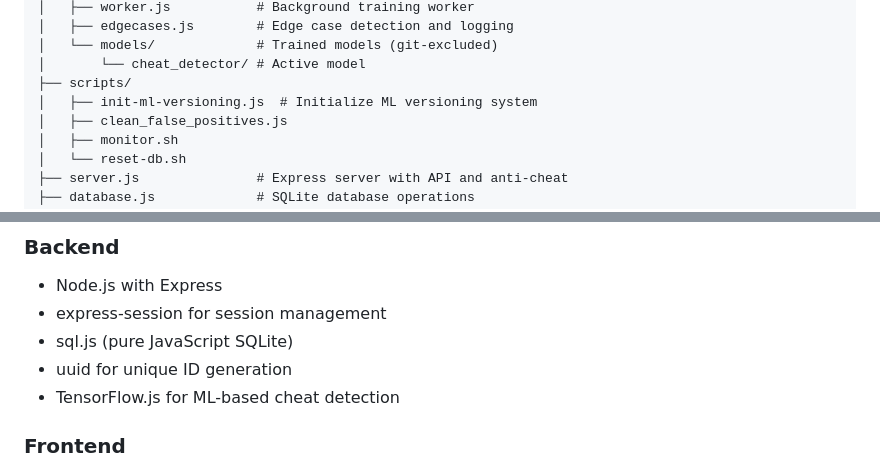
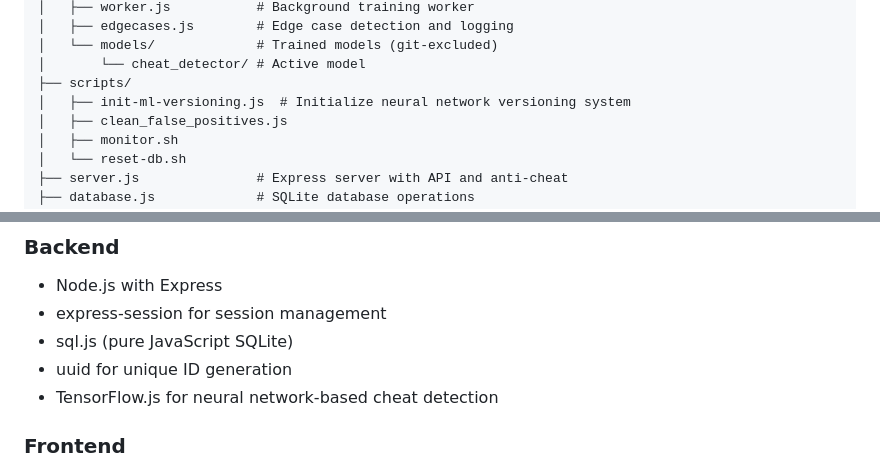
Before and after one commit to SuperSonnix71/Xnake, a Markdown page: README.md, 2 parts joined by grey strips. Drawn GitHub-style.

```diff
--- a/README.md
+++ b/README.md
@@ -287,7 +289,7 @@ snake/
 │   └── models/             # Trained models (git-excluded)
 │       └── cheat_detector/ # Active model
 ├── scripts/
-│   ├── init-ml-versioning.js  # Initialize ML versioning system
+│   ├── init-ml-versioning.js  # Initialize neural network versioning system
 │   ├── clean_false_positives.js
 │   ├── monitor.sh
 │   └── reset-db.sh
@@ -335,7 +337,7 @@ snake/
 - express-session for session management
 - sql.js (pure JavaScript SQLite)
 - uuid for unique ID generation
-- TensorFlow.js for ML-based cheat detection
+- TensorFlow.js for neural network-based cheat detection
 
 ### Frontend
 - HTML5 Canvas for game rendering
```
Also changed, not shown: other parts of README.md (+19 -17 lines).
